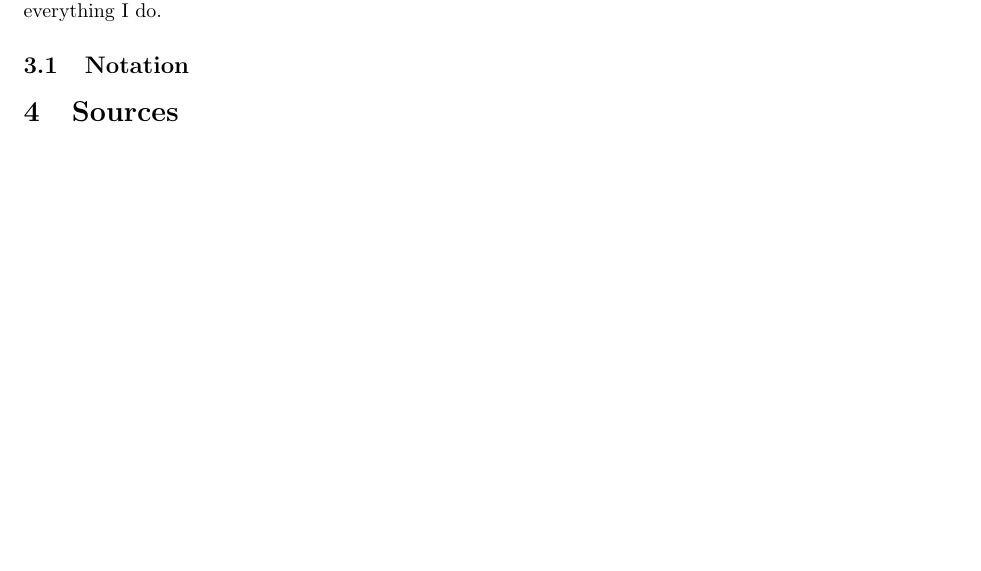
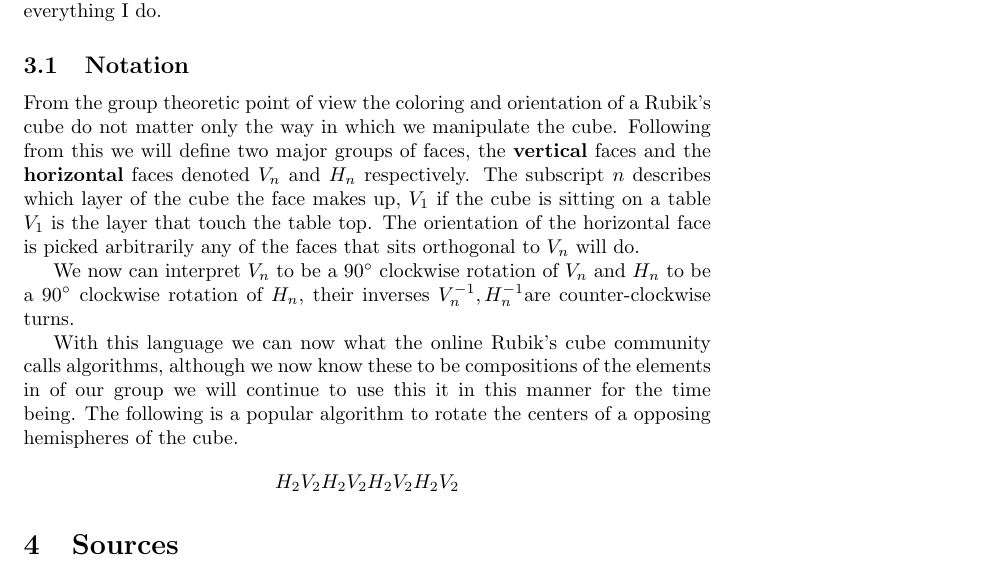
Before and after one commit to ngrogg/rubix-solver, a LaTeX document (theory/theory.tex): part of page 2 of 2, cut so that both start at the same text, the shorter picture padded with empty space. Compiled offline with pdfLaTeX.

Commit message:
write a section on Notation

```diff
--- a/theory/theory.tex
+++ b/theory/theory.tex
@@ -52,11 +52,20 @@ The set consists of the physical manipulations you can do to the puzzle and the
 to to
 Put plainly if you turn a turn a Rubik's cube it results in a cube (closure), the ``identity'' is not manipulating the cube, and each turn and be undone (inverse). With these realizations we will build up a theory to describe manipulations (elements of the groups).
 
-
+\bigskip
 Before continuing I would like to note that I am a math enthusiast and not a math professor and will be rigorous as I can. However I will not be proving everything I do.
 
 \subsection{Notation}
+From the group theoretic point of view the coloring and orientation of a Rubik's cube do not matter only the way in which we manipulate the cube.
+Following from this we will define two major groups of faces, the \textbf{vertical} faces and the \textbf{horizontal} faces denoted $V_{n}$ and $H_{n}$ respectively. The subscript $n$ describes which layer of the cube the face makes up, $V_{1}$ if the cube is sitting on a table $V_{1}$ is the layer that touch the table top. The orientation of the horizontal face is picked arbitrarily any of the faces that sits orthogonal to $V_{n}$ will do.
 
+We now can interpret $V_{n}$ to be a $90^{\circ}$ clockwise rotation of $V_{n}$ and $H_{n}$ to be a $90^{\circ}$ clockwise rotation of $H_{n}$, their inverses $V_{n}^{-1},H_{n}^{-1}$are counter-clockwise turns.
+
+
+With this language we can now what the online Rubik's cube community calls algorithms, although we now know these to be compositions of the elements in of our group we will continue to use this it in this manner for the time being. The following is a popular algorithm to rotate the centers of a opposing hemispheres of the cube.
+\begin{align*}
+    H_{2}V_{2}H_{2}V_{2}H_{2}V_{2}H_{2}V_{2}
+\end{align*}
 \section{Sources}
 \begin{itemize}
     \item \url{https://en.wikipedia.org/wiki/Rubik\%27s\_Cube\_group}
```
